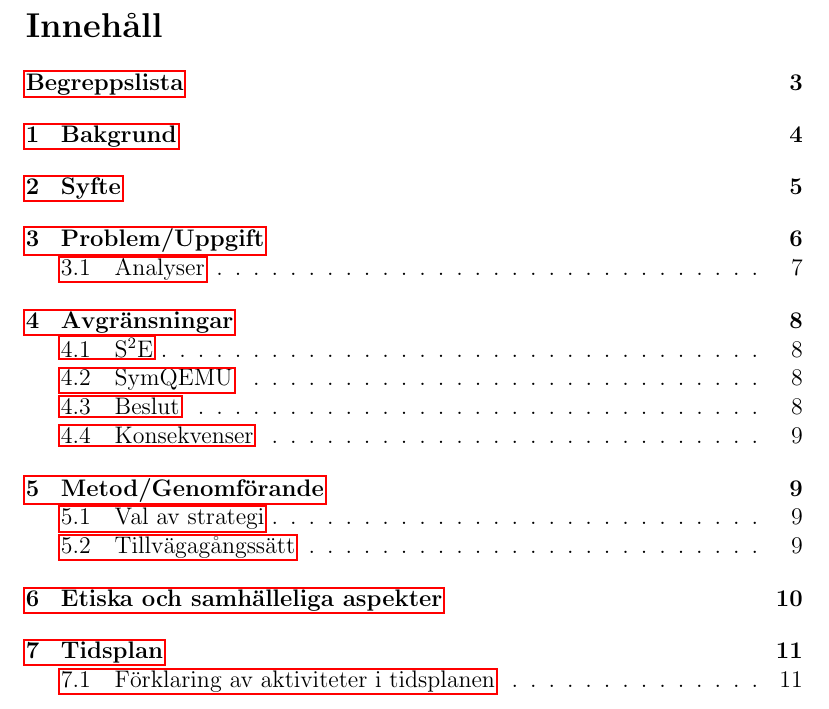
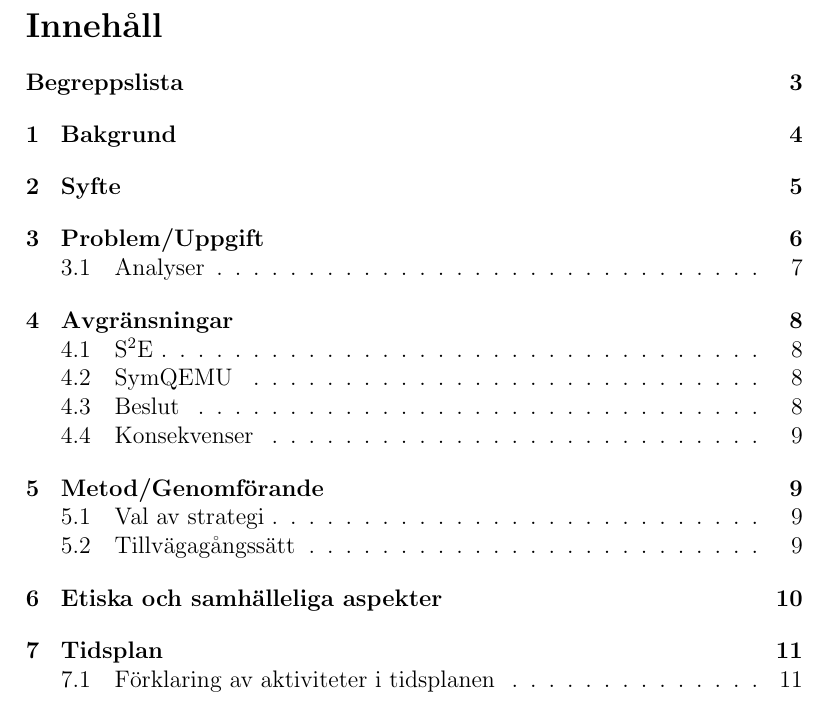
Before and after one commit to lokegustafsson/amba, a LaTeX document (doc/project-plan/main.tex): part of page 2 of 14, cut so that both start at the same text. Compiled offline with pdfLaTeX.

Commit message:
hyperref don't highlight links with ugly border

```diff
--- a/doc/project-plan/main.tex
+++ b/doc/project-plan/main.tex
@@ -3,6 +3,7 @@
 %%%%%%%%%%%%%%%%%%%%%%%%%%%%%%%%%%%%%% PACKAGES %%%%%%%%%%%%%%%%%%%%%%%%%%%%%%%%
 \usepackage[swedish]{babel}
 \usepackage[utf8]{inputenc}
+\usepackage[hidelinks]{hyperref}
 \usepackage{
   amsmath,
   amssymb,
@@ -13,7 +14,6 @@
   listings,
   siunitx,
   tikz,
-  hyperref,
   parskip,
   pdflscape,
   pgfgantt,
```
